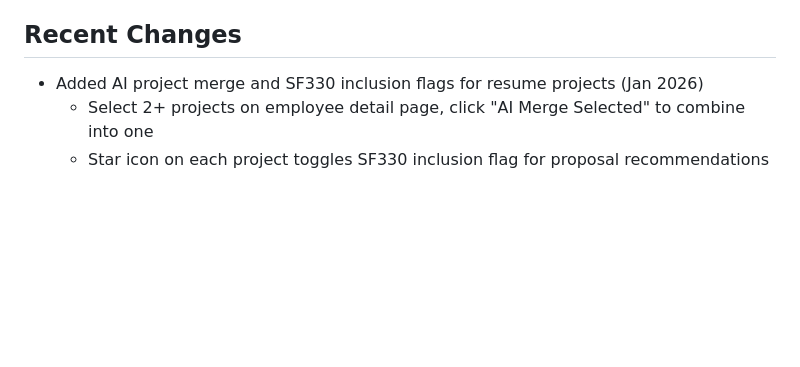
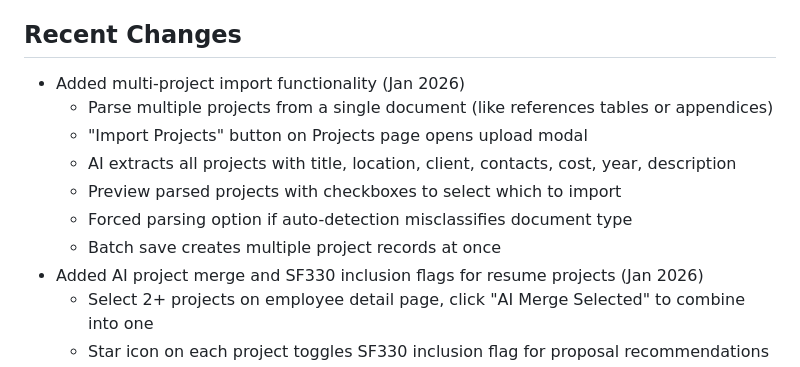
Before and after one commit to mwcraig71/Proposal-Writer, a Markdown page: replit.md, the part around the change. Rendered like a GitHub page; blank space fills up the shorter version.

Commit message:
Add ability to import multiple projects from a single document
Adds multi-project import functionality, allowing users to parse and save multiple projects from a single document, with preview and selection options.

Replit-Commit-Author: Agent
Replit-Commit-Session-Id: 1db0fe01-1f2b-4372-9179-0c6bbb84f041
Replit-Commit-Checkpoint-Type: full_checkpoint
Replit-Commit-Event-Id: d0e41ea0-f160-4871-9082-b5760a55db12
Replit-Commit-Screenshot-Url: https://storage.googleapis.com/screenshot-production-us-central1/af2874c8-850c-400e-9904-a383accec6ca/1db0fe01-1f2b-4372-9179-0c6bbb84f041/1J1dzmt
Replit-Helium-Checkpoint-Created: true

```diff
--- a/replit.md
+++ b/replit.md
@@ -68,6 +68,13 @@ The AI parsing enforces consistent formats for personnel data:
 - **Other Qualifications:** Certifications, awards, publications - one per line
 
 ## Recent Changes
+- Added multi-project import functionality (Jan 2026)
+  - Parse multiple projects from a single document (like references tables or appendices)
+  - "Import Projects" button on Projects page opens upload modal
+  - AI extracts all projects with title, location, client, contacts, cost, year, description
+  - Preview parsed projects with checkboxes to select which to import
+  - Forced parsing option if auto-detection misclassifies document type
+  - Batch save creates multiple project records at once
 - Added AI project merge and SF330 inclusion flags for resume projects (Jan 2026)
   - Select 2+ projects on employee detail page, click "AI Merge Selected" to combine into one
   - Star icon on each project toggles SF330 inclusion flag for proposal recommendations
```
